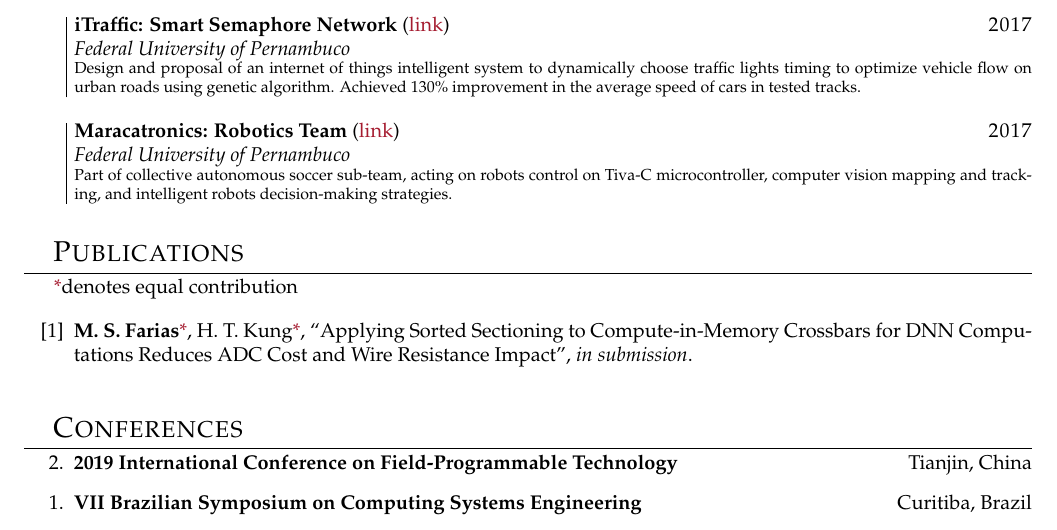
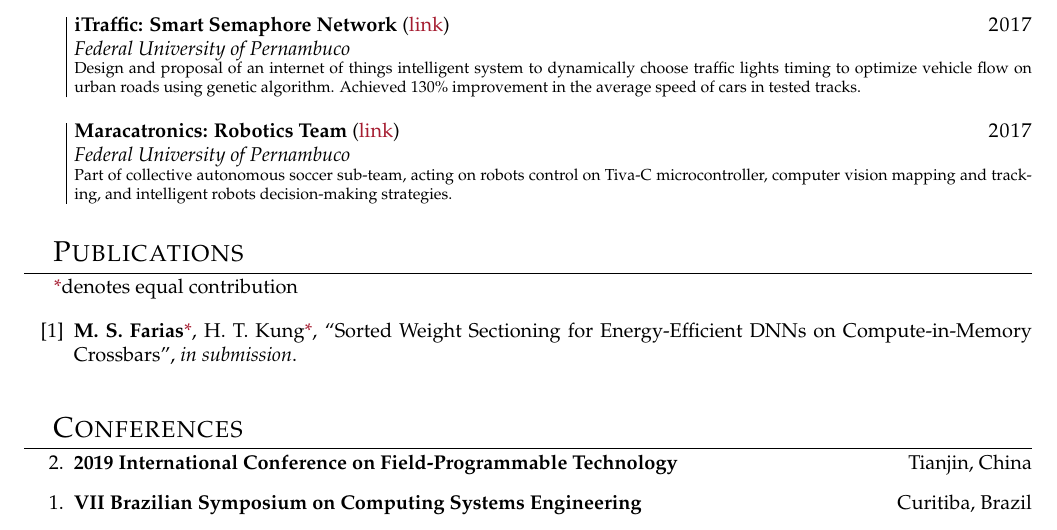
Before and after one commit to matheussfarias/latexsetup, a LaTeX CV (cv.tex): part of page 1 of 3, cut so that both start at the same text. Compiled offline with pdfLaTeX.

Commit message:
update 23/11

```diff
--- a/cv.tex
+++ b/cv.tex
@@ -103,7 +103,7 @@ Current projects and other information can be found \href{https://www.matheussfa
 %\subsection{Journal}
 \begin{etaremune}
 	\renewcommand{\labelenumi}{[\theenumi]}
-    \item \textbf{M. S. Farias}\co , H. T. Kung\co, “Applying Sorted Sectioning to Compute-in-Memory Crossbars for DNN Computations Reduces ADC Cost and Wire Resistance Impact”, \textit{in submission}.
+    \item \textbf{M. S. Farias}\co , H. T. Kung\co, “Sorted Weight Sectioning for Energy-Efficient DNNs on Compute-in-Memory Crossbars”, \textit{in submission}.
 \end{etaremune}\vspace{.25cm}
 
 \section{Conferences}
```
Also changed, not shown: pdfs/cv.pdf.
